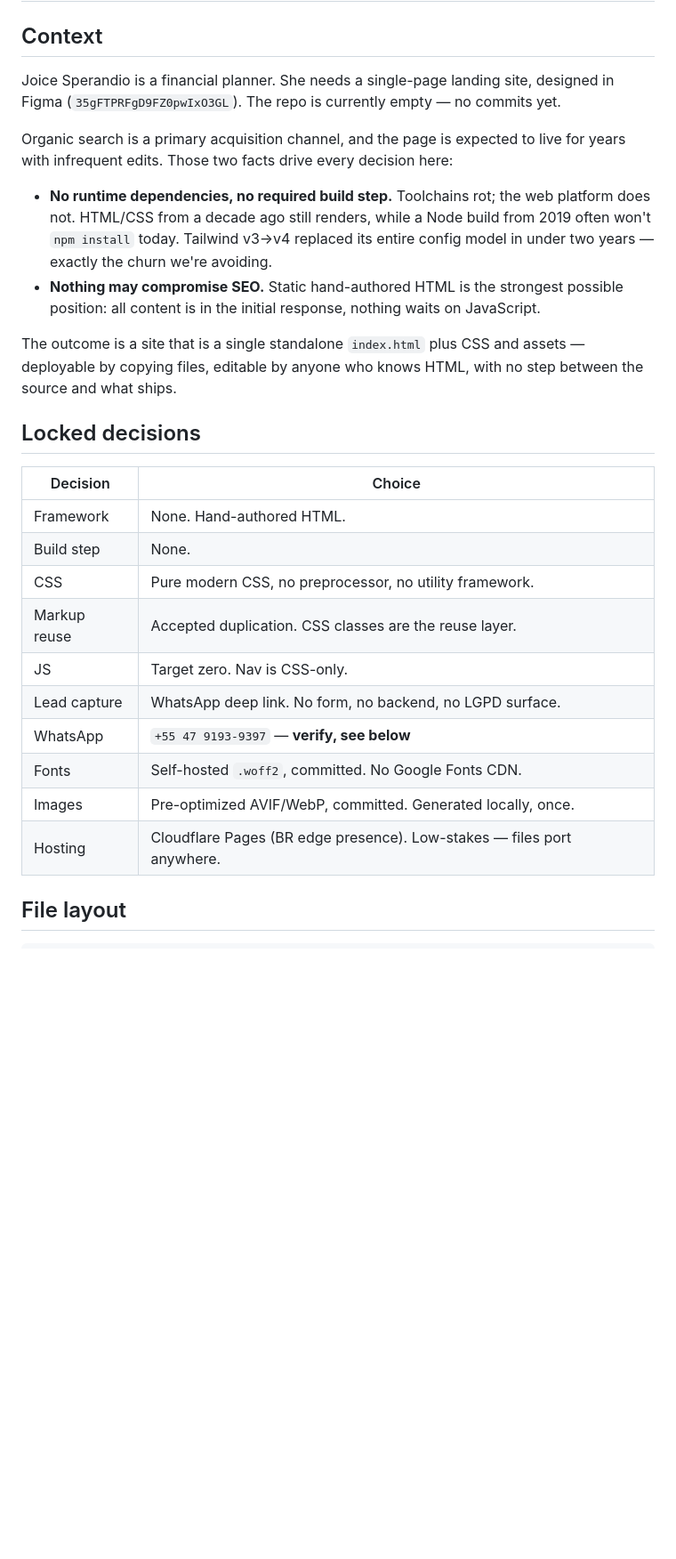
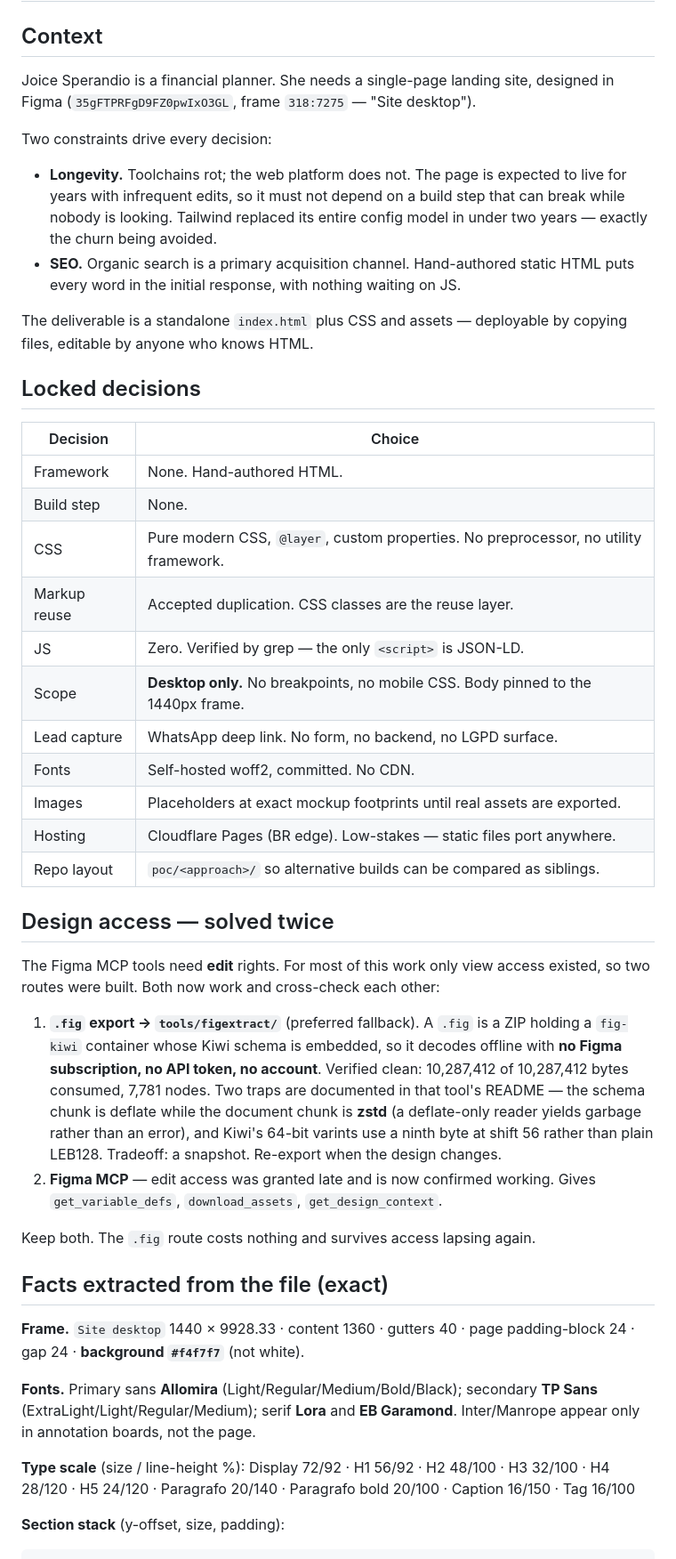
Before and after one commit to guiooak/joicepage, a Markdown page: .ai/plans/joice-landing-page.md, the part around one of its changes. Shown at 89% size. Rendered like a GitHub page; blank space fills up the shorter version.

````diff
--- a/.ai/plans/joice-landing-page.md
+++ b/.ai/plans/joice-landing-page.md
@@ -3,23 +3,19 @@
 ## Context
 
 Joice Sperandio is a financial planner. She needs a single-page landing site,
-designed in Figma (`35gFTPRFgD9FZ0pwIxO3GL`). The repo is currently empty — no
-commits yet.
+designed in Figma (`35gFTPRFgD9FZ0pwIxO3GL`, frame `318:7275` — "Site desktop").
 
-Organic search is a primary acquisition channel, and the page is expected to
-live for years with infrequent edits. Those two facts drive every decision here:
+Two constraints drive every decision:
 
-- **No runtime dependencies, no required build step.** Toolchains rot; the web
-  platform does not. HTML/CSS from a decade ago still renders, while a Node
-  build from 2019 often won't `npm install` today. Tailwind v3→v4 replaced its
-  entire config model in under two years — exactly the churn we're avoiding.
-- **Nothing may compromise SEO.** Static hand-authored HTML is the strongest
-  possible position: all content is in the initial response, nothing waits on
-  JavaScript.
+- **Longevity.** Toolchains rot; the web platform does not. The page is expected
+  to live for years with infrequent edits, so it must not depend on a build step
+  that can break while nobody is looking. Tailwind replaced its entire config
+  model in under two years — exactly the churn being avoided.
+- **SEO.** Organic search is a primary acquisition channel. Hand-authored static
+  HTML puts every word in the initial response, with nothing waiting on JS.
 
-The outcome is a site that is a single standalone `index.html` plus CSS and
-assets — deployable by copying files, editable by anyone who knows HTML, with
-no step between the source and what ships.
+The deliverable is a standalone `index.html` plus CSS and assets — deployable by
+copying files, editable by anyone who knows HTML.
 
 ## Locked decisions
 
@@ -27,15 +23,48 @@ no step between the source and what ships.
 |---|---|
 | Framework | None. Hand-authored HTML. |
 | Build step | None. |
-| CSS | Pure modern CSS, no preprocessor, no utility framework. |
+| CSS | Pure modern CSS, `@layer`, custom properties. No preprocessor, no utility framework. |
 | Markup reuse | Accepted duplication. CSS classes are the reuse layer. |
-| JS | Target zero. Nav is CSS-only. |
+| JS | Zero. Verified by grep — the only `<script>` is JSON-LD. |
+| Scope | **Desktop only.** No breakpoints, no mobile CSS. Body pinned to the 1440px frame. |
 | Lead capture | WhatsApp deep link. No form, no backend, no LGPD surface. |
-| WhatsApp | `+55 47 9193-9397` — **verify, see below** |
-| Fonts | Self-hosted `.woff2`, committed. No Google Fonts CDN. |
-| Images | Pre-optimized AVIF/WebP, committed. Generated locally, once. |
-| Hosting | Cloudflare Pages (BR edge presence). Low-stakes — files port anywhere. |
+| Fonts | Self-hosted woff2, committed. No CDN. |
+| Images | Placeholders at exact mockup footprints until real assets are exported. |
+| Hosting | Cloudflare Pages (BR edge). Low-stakes — static files port anywhere. |
+| Repo layout | `poc/<approach>/` so alternative builds can be compared as siblings. |
 
-## File layout
+## Design access — solved twice
+
+The Figma MCP tools need **edit** rights. For most of this work only view access
+existed, so two routes were built. Both now work and cross-check each other:
+
+1. **`.fig` export → `tools/figextract/`** (preferred fallback). A `.fig` is a
+   ZIP holding a `fig-kiwi` container whose Kiwi schema is embedded, so it
+   decodes offline with **no Figma subscription, no API token, no account**.
+   Verified clean: 10,287,412 of 10,287,412 bytes consumed, 7,781 nodes.
+   Two traps are documented in that tool's README — the schema chunk is deflate
+   while the document chunk is **zstd** (a deflate-only reader yields garbage
+   rather than an error), and Kiwi's 64-bit varints use a ninth byte at shift 56
+   rather than plain LEB128.
+   Tradeoff: a snapshot. Re-export when the design changes.
+2. **Figma MCP** — edit access was granted late and is now confirmed working.
+   Gives `get_variable_defs`, `download_assets`, `get_design_context`.
+
+Keep both. The `.fig` route costs nothing and survives access lapsing again.
+
+## Facts extracted from the file (exact)
+
+**Frame.** `Site desktop` 1440 × 9928.33 · content 1360 · gutters 40 ·
+page padding-block 24 · gap 24 · **background `#f4f7f7`** (not white).
+
+**Fonts.** Primary sans **Allomira** (Light/Regular/Medium/Bold/Black);
+secondary **TP Sans** (ExtraLight/Light/Regular/Medium); serif **Lora** and
+**EB Garamond**. Inter/Manrope appear only in annotation boards, not the page.
+
+**Type scale** (size / line-height %):
+Display 72/92 · H1 56/92 · H2 48/100 · H3 32/100 · H4 28/120 · H5 24/120 ·
+Paragrafo 20/140 · Paragrafo bold 20/100 · Caption 16/150 · Tag 16/100
+
+**Section stack** (y-offset, size, padding):
 
 ```
````
Also changed, not shown: other parts of .ai/plans/joice-landing-page.md (+84 -187 lines).
